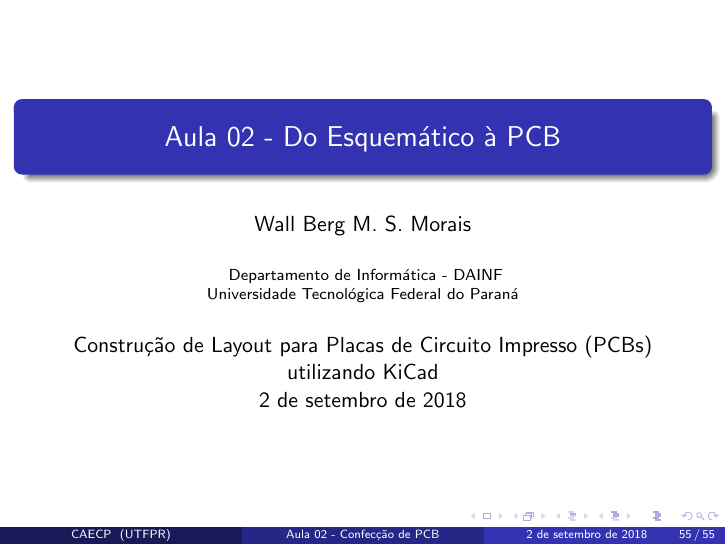
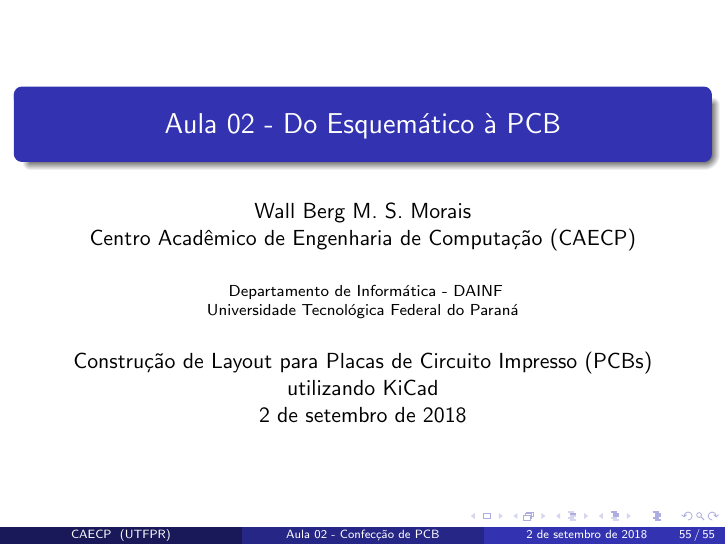
Before and after one commit to wallberg13/Minicurso-Kicad, LaTeX slides (Aula02-Atalhos-Filtro/Aula02-atalhos.tex): page 71 of 71. Compiled offline with pdfLaTeX.

Commit message:
Ultimas alteracoes
Signed-off-by: wallberg13 <wallbergmirandamorais@gmail.com>

```diff
--- a/Aula02-Atalhos-Filtro/Aula02-atalhos.tex
+++ b/Aula02-Atalhos-Filtro/Aula02-atalhos.tex
@@ -54,7 +54,7 @@
 
 \title[Aula 02 - Confecção de PCB]{Aula 02 - Do Esquemático à PCB}
 
-\author[CAECP]{Wall Berg M. S. Morais}
+\author[CAECP]{Wall Berg M. S. Morais\\Centro Acadêmico de Engenharia de Computação (CAECP)}
 
 \institute[UTFPR]
 {
```
Also changed, not shown: Aula02-Atalhos-Filtro/Aula02-atalhos.pdf, 2 other files.
